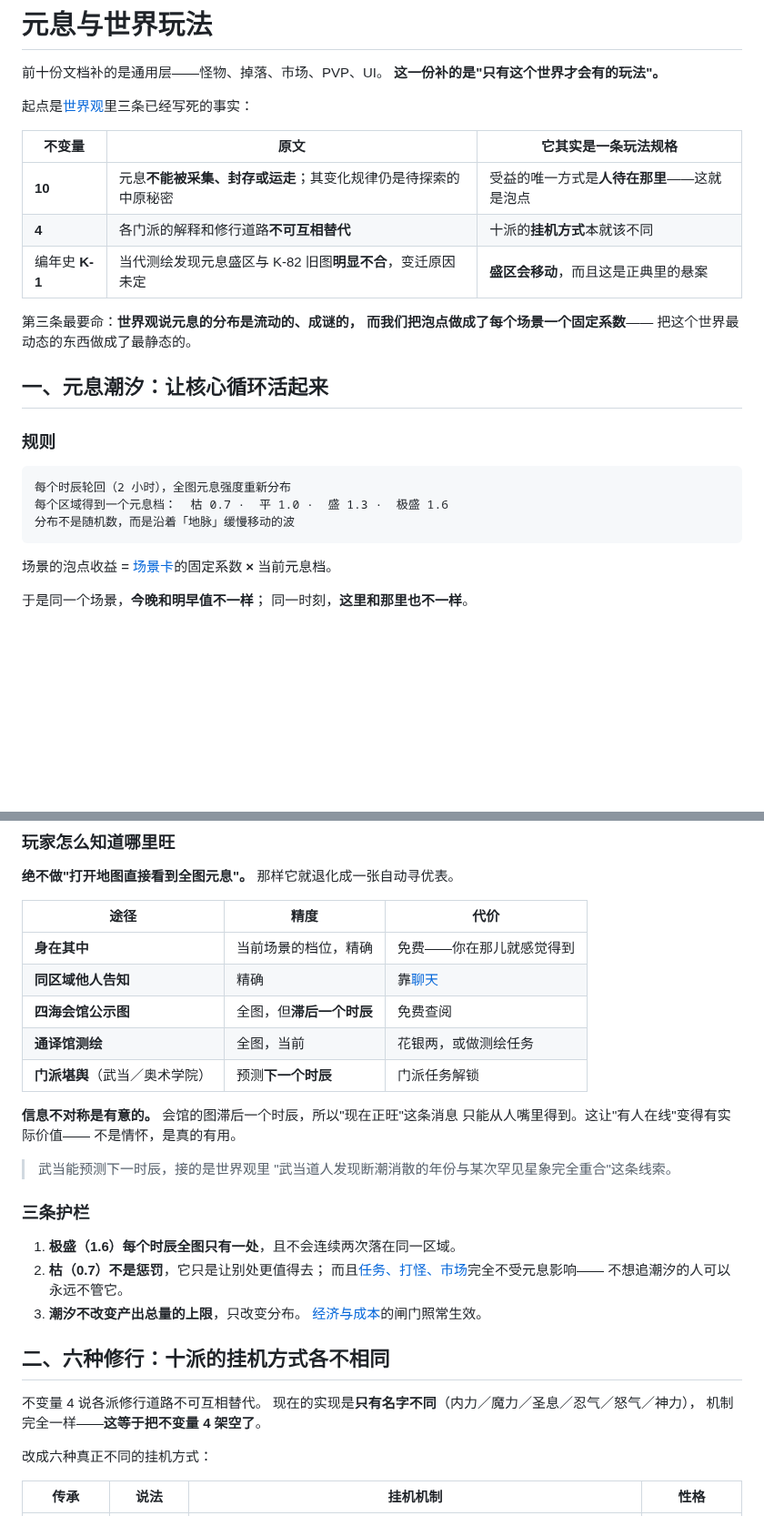
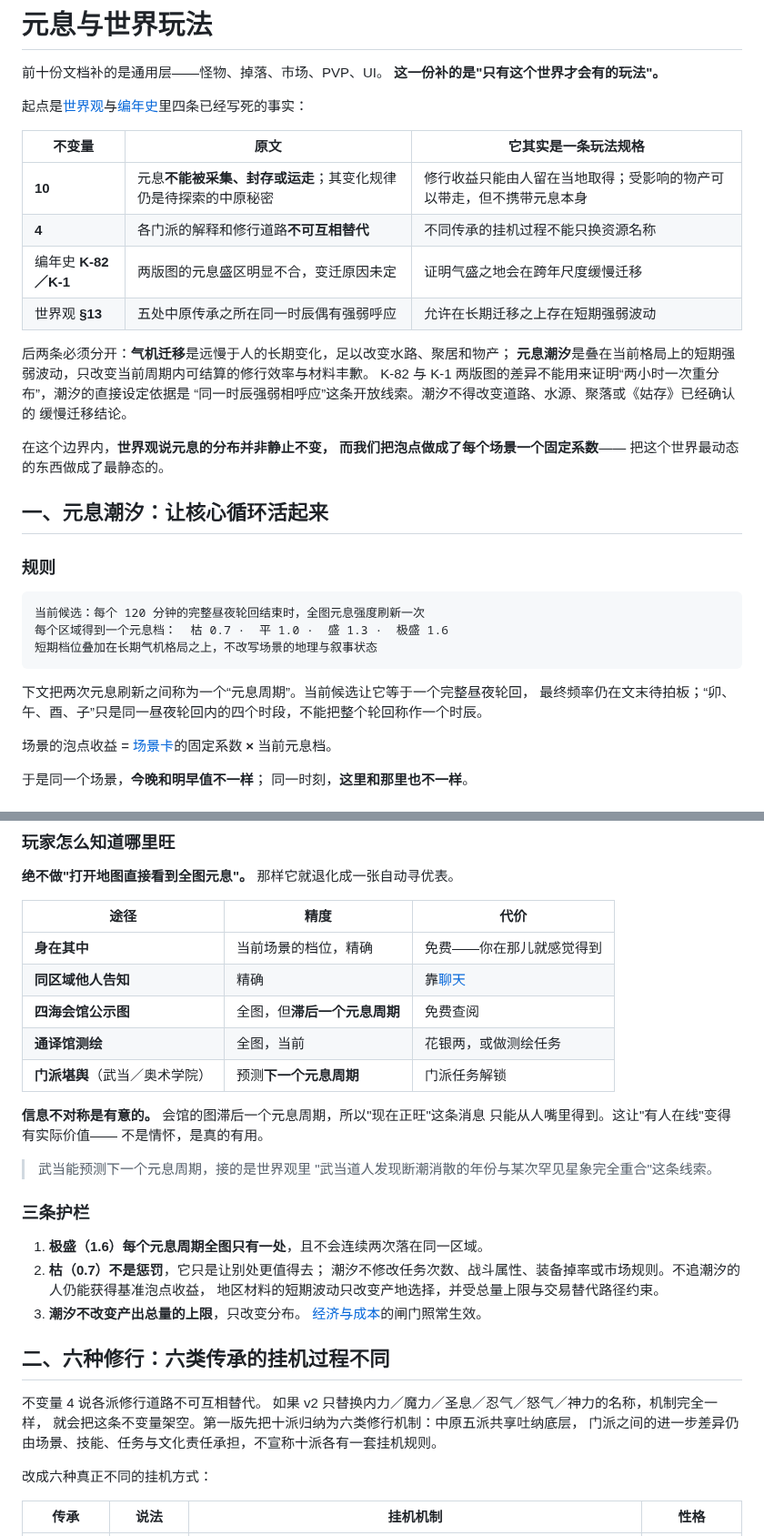
Before and after one commit to FlyingLxy/martialArtsWorld, a Markdown page: docs/元息与世界玩法.md, 2 parts joined by grey strips. Shown at 91% size. GitHub-like rendering; blank space fills up the shorter version.

````diff
--- a/docs/元息与世界玩法.md
+++ b/docs/元息与世界玩法.md
@@ -3,15 +3,22 @@
 前十份文档补的是通用层——怪物、掉落、市场、PVP、UI。
 **这一份补的是"只有这个世界才会有的玩法"。**
 
-起点是[世界观](worldbuilding.md)里三条已经写死的事实：
+起点是[世界观](worldbuilding.md)与[编年史](编年史.md)里四条已经写死的事实：
 
 | 不变量 | 原文 | 它其实是一条玩法规格 |
 |---|---|---|
-| **10** | 元息**不能被采集、封存或运走**；其变化规律仍是待探索的中原秘密 | 受益的唯一方式是**人待在那里**——这就是泡点 |
-| **4** | 各门派的解释和修行道路**不可互相替代** | 十派的**挂机方式**本就该不同 |
-| 编年史 **K-1** | 当代测绘发现元息盛区与 K-82 旧图**明显不合**，变迁原因未定 | **盛区会移动**，而且这是正典里的悬案 |
+| **10** | 元息**不能被采集、封存或运走**；其变化规律仍是待探索的中原秘密 | 修行收益只能由人留在当地取得；受影响的物产可以带走，但不携带元息本身 |
+| **4** | 各门派的解释和修行道路**不可互相替代** | 不同传承的挂机过程不能只换资源名称 |
+| 编年史 **K-82／K-1** | 两版图的元息盛区明显不合，变迁原因未定 | 证明气盛之地会在跨年尺度缓慢迁移 |
+| 世界观 **§13** | 五处中原传承之所在同一时辰偶有强弱呼应 | 允许在长期迁移之上存在短期强弱波动 |
 
-第三条最要命：**世界观说元息的分布是流动的、成谜的，
+后两条必须分开：**气机迁移**是远慢于人的长期变化，足以改变水路、聚居和物产；
+**元息潮汐**是叠在当前格局上的短期强弱波动，只改变当前周期内可结算的修行效率与材料丰歉。
+K-82 与 K-1 两版图的差异不能用来证明“两小时一次重分布”，潮汐的直接设定依据是
+“同一时辰强弱相呼应”这条开放线索。潮汐不得改变道路、水源、聚落或《姑存》已经确认的
+缓慢迁移结论。
+
+在这个边界内，**世界观说元息的分布并非静止不变，
 而我们把泡点做成了每个场景一个固定系数**——
 把这个世界最动态的东西做成了最静态的。
 
@@ -20,10 +27,13 @@
 ### 规则
 
 ```
-每个时辰轮回（2 小时），全图元息强度重新分布
+当前候选：每个 120 分钟的完整昼夜轮回结束时，全图元息强度刷新一次
 每个区域得到一个元息档：  枯 0.7 ·  平 1.0 ·  盛 1.3 ·  极盛 1.6
-分布不是随机数，而是沿着「地脉」缓慢移动的波
+短期档位叠加在长期气机格局之上，不改写场景的地理与叙事状态
 ```
+
+下文把两次元息刷新之间称为一个“元息周期”。当前候选让它等于一个完整昼夜轮回，
+最终频率仍在文末待拍板；“卯、午、酉、子”只是同一昼夜轮回内的四个时段，不能把整个轮回称作一个时辰。
 
 场景的泡点收益 = [场景卡](场景卡全集.md)的固定系数 **×** 当前元息档。
 
@@ -50,31 +60,32 @@
 |---|---|---|
 | **身在其中** | 当前场景的档位，精确 | 免费——你在那儿就感觉得到 |
 | **同区域他人告知** | 精确 | 靠[聊天](UI与信息架构.md) |
-| **四海会馆公示图** | 全图，但**滞后一个时辰** | 免费查阅 |
+| **四海会馆公示图** | 全图，但**滞后一个元息周期** | 免费查阅 |
 | **通译馆测绘** | 全图，当前 | 花银两，或做测绘任务 |
-| **门派堪舆**（武当／奥术学院） | 预测**下一个时辰** | 门派任务解锁 |
+| **门派堪舆**（武当／奥术学院） | 预测**下一个元息周期** | 门派任务解锁 |
 
-**信息不对称是有意的。** 会馆的图滞后一个时辰，所以"现在正旺"这条消息
+**信息不对称是有意的。** 会馆的图滞后一个元息周期，所以"现在正旺"这条消息
 只能从人嘴里得到。这让"有人在线"变得有实际价值——
 不是情怀，是真的有用。
 
-> 武当能预测下一时辰，接的是世界观里
+> 武当能预测下一个元息周期，接的是世界观里
 > "武当道人发现断潮消散的年份与某次罕见星象完全重合"这条线索。
 
 ### 三条护栏
 
-1. **极盛（1.6）每个时辰全图只有一处**，且不会连续两次落在同一区域。
+1. **极盛（1.6）每个元息周期全图只有一处**，且不会连续两次落在同一区域。
 2. **枯（0.7）不是惩罚**，它只是让别处更值得去；
-   而且[任务、打怪、市场](玩法与核心循环.md)完全不受元息影响——
-   不想追潮汐的人可以永远不管它。
+   潮汐不修改任务次数、战斗属性、装备掉率或市场规则。不追潮汐的人仍能获得基准泡点收益，
+   地区材料的短期波动只改变产地选择，并受总量上限与交易替代路径约束。
 3. **潮汐不改变产出总量的上限**，只改变分布。
    [经济与成本](经济与成本.md)的闸门照常生效。
 
-## 二、六种修行：十派的挂机方式各不相同
+## 二、六种修行：六类传承的挂机过程不同
 
 不变量 4 说各派修行道路不可互相替代。
-现在的实现是**只有名字不同**（内力／魔力／圣息／忍气／怒气／神力），
-机制完全一样——**这等于把不变量 4 架空了**。
+如果 v2 只替换内力／魔力／圣息／忍气／怒气／神力的名称，机制完全一样，
+就会把这条不变量架空。第一版先把十派归纳为六类修行机制：中原五派共享吐纳底层，
+门派之间的进一步差异仍由场景、技能、任务与文化责任承担，不宣称十派各有一套挂机规则。
 
 改成六种真正不同的挂机方式：
 
````
Also changed, not shown: other parts of docs/元息与世界玩法.md (+18 -13 lines).
